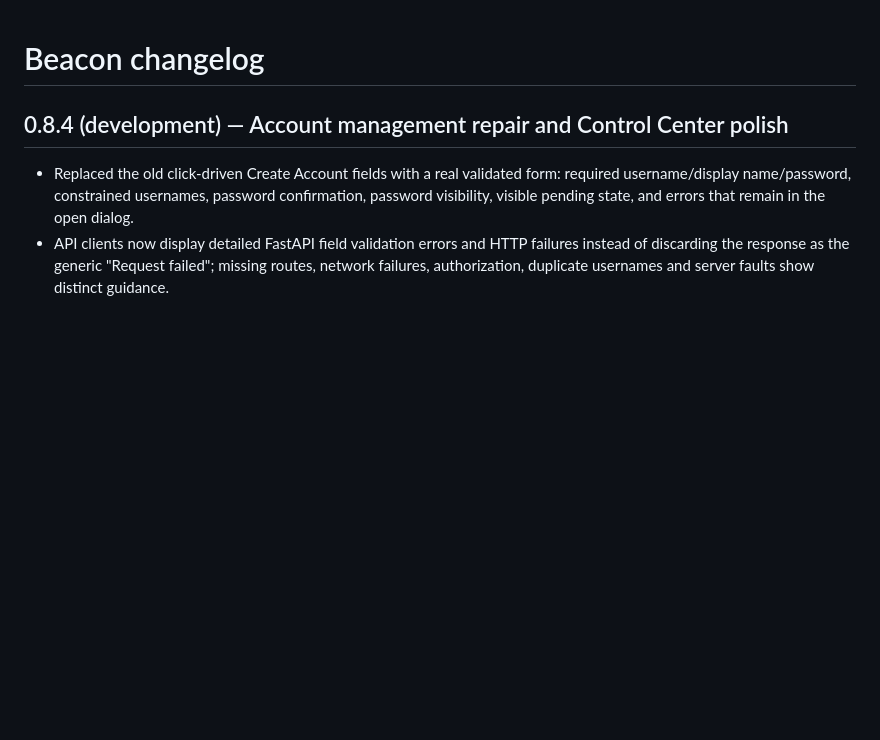
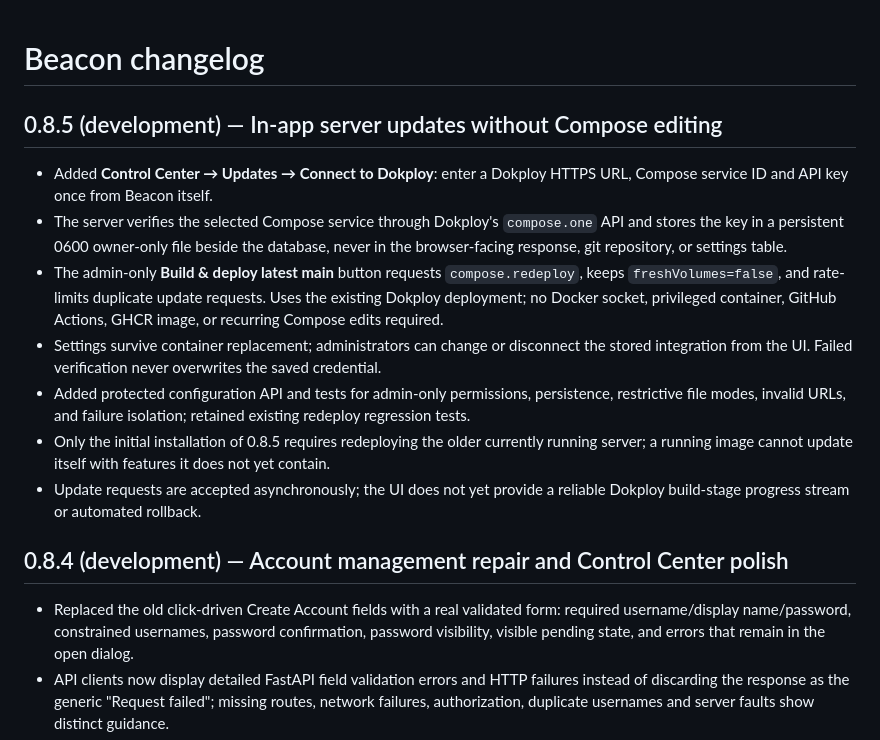
Before and after one commit to gigabytegrove/beacon, a Markdown page: CHANGELOG.md, the part around the change. Rendered like a GitHub page; blank space fills up the shorter version.

Commit message:
Document Beacon 0.8.5 UI-first updater with one-time bootstrap and no routine redeploy blocks

```diff
--- a/CHANGELOG.md
+++ b/CHANGELOG.md
@@ -1,4 +1,15 @@
 # Beacon changelog
+
+## 0.8.5 (development) — In-app server updates without Compose editing
+
+- Added **Control Center → Updates → Connect to Dokploy**: enter a Dokploy HTTPS URL, Compose service ID and API key once from Beacon itself.
+- The server verifies the selected Compose service through Dokploy's `compose.one` API and stores the key in a persistent 0600 owner-only file beside the database, never in the browser-facing response, git repository, or settings table.
+- The admin-only **Build & deploy latest main** button requests `compose.redeploy`, keeps `freshVolumes=false`, and rate-limits duplicate update requests. Uses the existing Dokploy deployment; no Docker socket, privileged container, GitHub Actions, GHCR image, or recurring Compose edits required.
+- Settings survive container replacement; administrators can change or disconnect the stored integration from the UI. Failed verification never overwrites the saved credential.
+- Added protected configuration API and tests for admin-only permissions, persistence, restrictive file modes, invalid URLs, and failure isolation; retained existing redeploy regression tests.
+- Only the initial installation of 0.8.5 requires redeploying the older currently running server; a running image cannot update itself with features it does not yet contain.
+- Update requests are accepted asynchronously; the UI does not yet provide a reliable Dokploy build-stage progress stream or automated rollback.
+
 
 ## 0.8.4 (development) — Account management repair and Control Center polish
 
```
